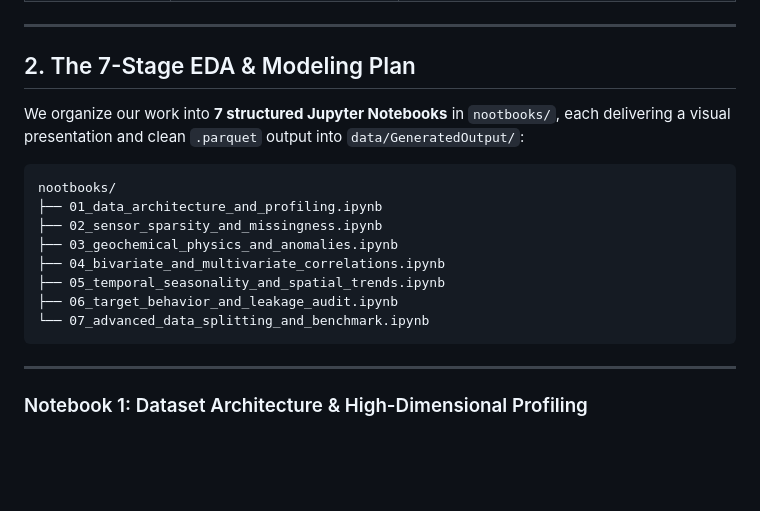
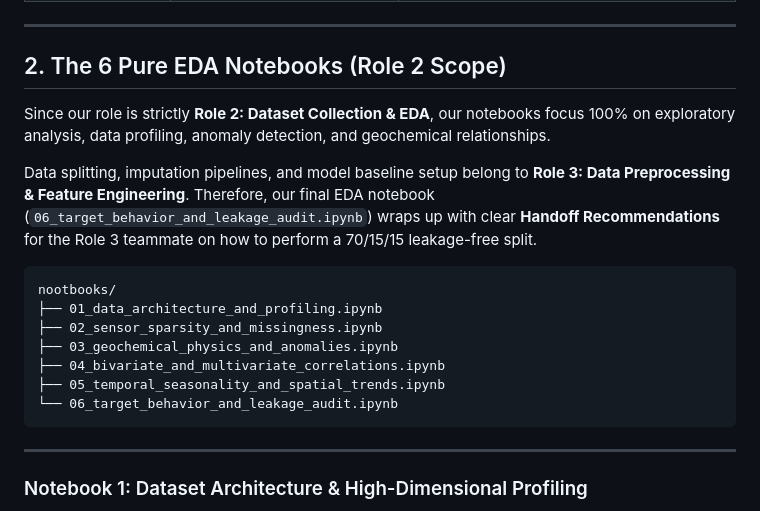
Before and after one commit to Amansoni045/Semester_5_AML_DL, a Markdown page: docs/01_comprehensive_eda_plan.md, the part around one of its changes. GitHub-like rendering; blank space fills up the shorter version.

````diff
--- a/docs/01_comprehensive_eda_plan.md
+++ b/docs/01_comprehensive_eda_plan.md
@@ -34,9 +34,11 @@ Before designing the plan, we analyzed all **4,297,895 rows** in detail. Here ar
 
 ---
 
-## 2. The 7-Stage EDA & Modeling Plan
+## 2. The 6 Pure EDA Notebooks (Role 2 Scope)
 
-We organize our work into **7 structured Jupyter Notebooks** in `nootbooks/`, each delivering a visual presentation and clean `.parquet` output into `data/GeneratedOutput/`:
+Since our role is strictly **Role 2: Dataset Collection & EDA**, our notebooks focus 100% on exploratory analysis, data profiling, anomaly detection, and geochemical relationships.
+
+Data splitting, imputation pipelines, and model baseline setup belong to **Role 3: Data Preprocessing & Feature Engineering**. Therefore, our final EDA notebook (`06_target_behavior_and_leakage_audit.ipynb`) wraps up with clear **Handoff Recommendations** for the Role 3 teammate on how to perform a 70/15/15 leakage-free split.
 
 ```
 nootbooks/
@@ -45,8 +47,7 @@ nootbooks/
 ├── 03_geochemical_physics_and_anomalies.ipynb
 ├── 04_bivariate_and_multivariate_correlations.ipynb
 ├── 05_temporal_seasonality_and_spatial_trends.ipynb
-├── 06_target_behavior_and_leakage_audit.ipynb
-└── 07_advanced_data_splitting_and_benchmark.ipynb
+└── 06_target_behavior_and_leakage_audit.ipynb
 ```
 
 ---
````
Also changed, not shown: other parts of docs/01_comprehensive_eda_plan.md (+17 -18 lines), AGENT.md (+6 -7 lines), docs/README.md (+5 -4 lines).
